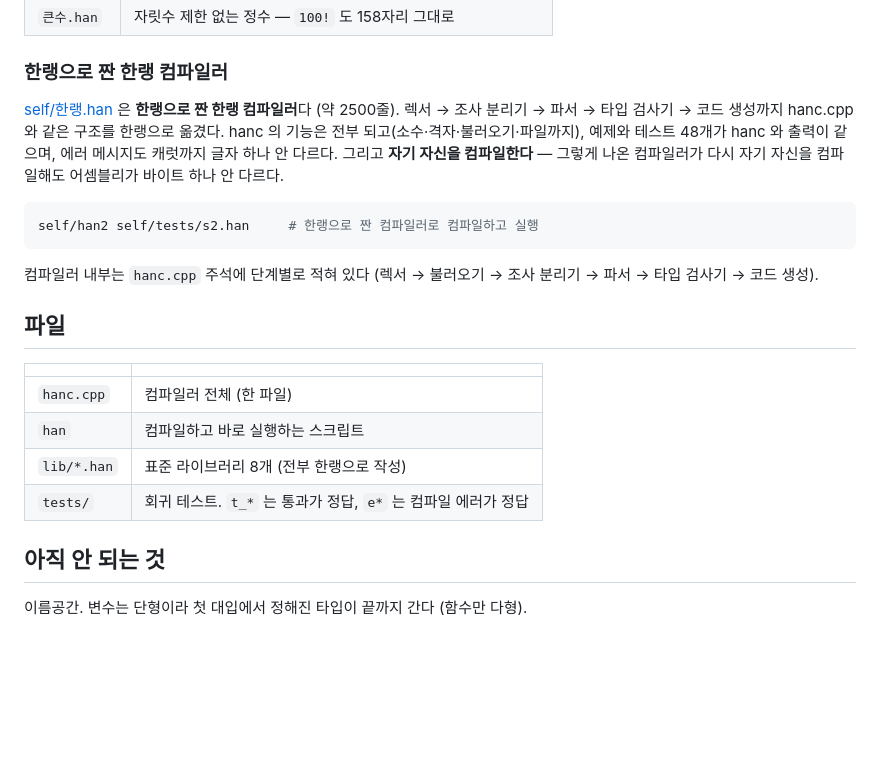
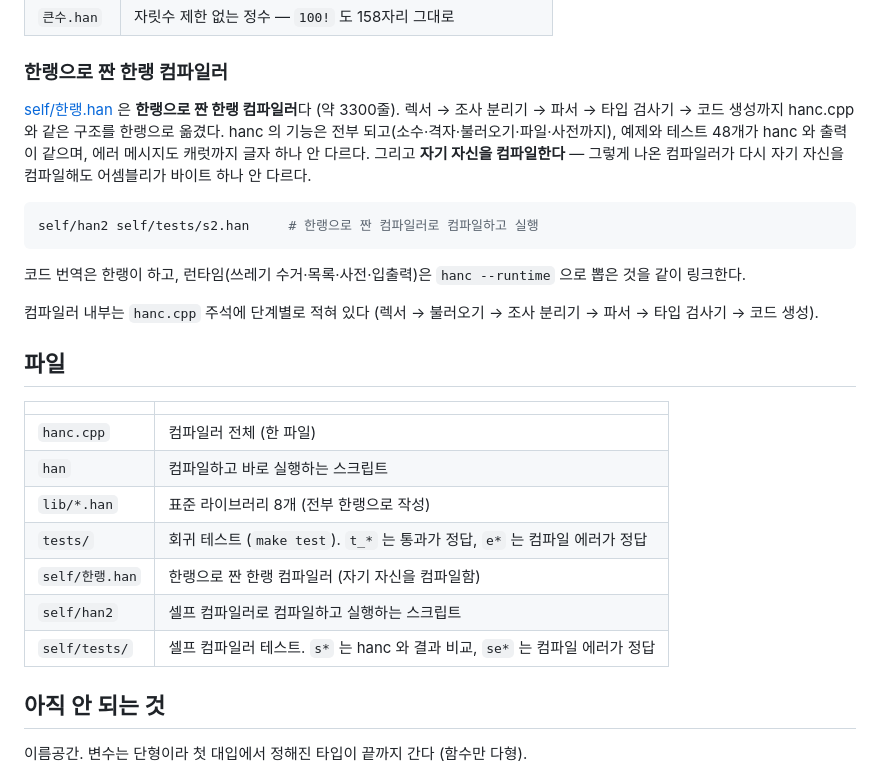
Before and after one commit to sejunch/hanlang, a Markdown page: README.md, the part around the change. Drawn GitHub-style; blank space fills up the shorter version.

Commit message:
docs: 문법·README 에 남아 있던 옛 문장 고침
- 문법.md: 타입 표에 격자·사전·없음, '의' 쓰임 설명, 종료하다 키워드 안내
- README.md: 셀프 컴파일러 줄 수·사전 지원·런타임 링크 설명, 파일 표에 self/

Co-Authored-By: Claude Opus 5.5 <noreply@anthropic.com>

````diff
--- a/README.md
+++ b/README.md
@@ -95,15 +95,17 @@ han 프로그램.han
 
 ### 한랭으로 짠 한랭 컴파일러
 
-[self/한랭.han](self/한랭.han) 은 **한랭으로 짠 한랭 컴파일러**다 (약 2500줄).
+[self/한랭.han](self/한랭.han) 은 **한랭으로 짠 한랭 컴파일러**다 (약 3300줄).
 렉서 → 조사 분리기 → 파서 → 타입 검사기 → 코드 생성까지 hanc.cpp 와 같은 구조를 한랭으로 옮겼다.
-hanc 의 기능은 전부 되고(소수·격자·불러오기·파일까지), 예제와 테스트 48개가 hanc 와 출력이 같으며,
+hanc 의 기능은 전부 되고(소수·격자·불러오기·파일·사전까지), 예제와 테스트 48개가 hanc 와 출력이 같으며,
 에러 메시지도 캐럿까지 글자 하나 안 다르다. 그리고 **자기 자신을 컴파일한다** — 그렇게 나온 컴파일러가
 다시 자기 자신을 컴파일해도 어셈블리가 바이트 하나 안 다르다.
 
 ```bash
 self/han2 self/tests/s2.han     # 한랭으로 짠 컴파일러로 컴파일하고 실행
 ```
+
+코드 번역은 한랭이 하고, 런타임(쓰레기 수거·목록·사전·입출력)은 `hanc --runtime` 으로 뽑은 것을 같이 링크한다.
 
 컴파일러 내부는 `hanc.cpp` 주석에 단계별로 적혀 있다
 (렉서 → 불러오기 → 조사 분리기 → 파서 → 타입 검사기 → 코드 생성).
@@ -115,7 +117,10 @@ self/han2 self/tests/s2.han     # 한랭으로 짠 컴파일러로 컴파일하
 | `hanc.cpp` | 컴파일러 전체 (한 파일) |
 | `han` | 컴파일하고 바로 실행하는 스크립트 |
 | `lib/*.han` | 표준 라이브러리 8개 (전부 한랭으로 작성) |
-| `tests/` | 회귀 테스트. `t_*` 는 통과가 정답, `e*` 는 컴파일 에러가 정답 |
+| `tests/` | 회귀 테스트 (`make test`). `t_*` 는 통과가 정답, `e*` 는 컴파일 에러가 정답 |
+| `self/한랭.han` | 한랭으로 짠 한랭 컴파일러 (자기 자신을 컴파일함) |
+| `self/han2` | 셀프 컴파일러로 컴파일하고 실행하는 스크립트 |
+| `self/tests/` | 셀프 컴파일러 테스트. `s*` 는 hanc 와 결과 비교, `se*` 는 컴파일 에러가 정답 |
 
 ## 아직 안 되는 것
 
````
Also changed, not shown: 문법.md (+7 -3 lines).
